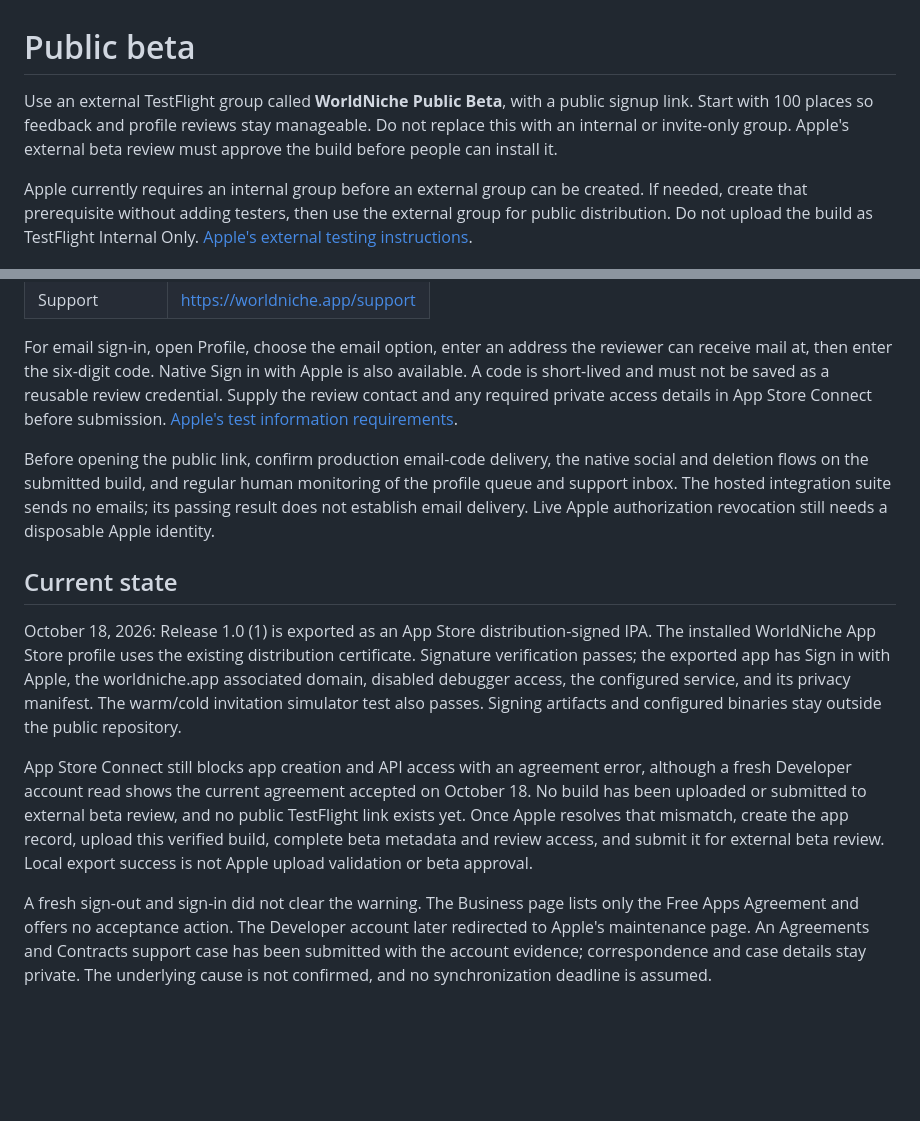
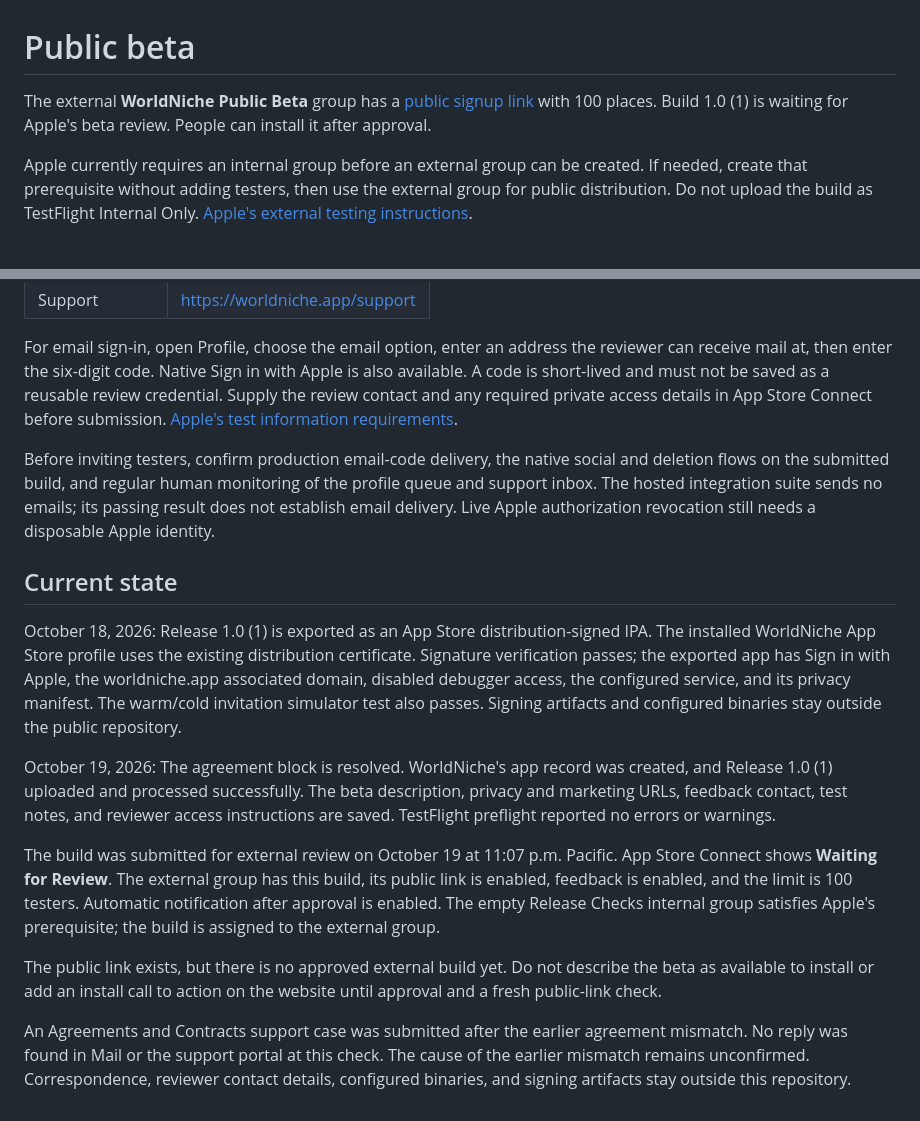
Before and after one commit to RedaB2/WorldNiche, a Markdown page: docs/testflight.md, 2 parts joined by grey strips. GitHub-like rendering; blank space fills up the shorter version.

```diff
--- a/docs/testflight.md
+++ b/docs/testflight.md
@@ -1,6 +1,6 @@
 # Public beta
 
-Use an external TestFlight group called **WorldNiche Public Beta**, with a public signup link. Start with 100 places so feedback and profile reviews stay manageable. Do not replace this with an internal or invite-only group. Apple's external beta review must approve the build before people can install it.
+The external **WorldNiche Public Beta** group has a [public signup link](https://testflight.apple.com/join/kqpQhYFw) with 100 places. Build 1.0 (1) is waiting for Apple's beta review. People can install it after approval.
 
 Apple currently requires an internal group before an external group can be created. If needed, create that prerequisite without adding testers, then use the external group for public distribution. Do not upload the build as TestFlight Internal Only. [Apple's external testing instructions](https://developer.apple.com/help/app-store-connect/test-a-beta-version/invite-external-testers/).
 
@@ -36,12 +36,16 @@ Provide any private reviewer access details only in App Store Connect. Do not co
 
 For email sign-in, open Profile, choose the email option, enter an address the reviewer can receive mail at, then enter the six-digit code. Native Sign in with Apple is also available. A code is short-lived and must not be saved as a reusable review credential. Supply the review contact and any required private access details in App Store Connect before submission. [Apple's test information requirements](https://developer.apple.com/help/app-store-connect/test-a-beta-version/provide-test-information/).
 
-Before opening the public link, confirm production email-code delivery, the native social and deletion flows on the submitted build, and regular human monitoring of the profile queue and support inbox. The hosted integration suite sends no emails; its passing result does not establish email delivery. Live Apple authorization revocation still needs a disposable Apple identity.
+Before inviting testers, confirm production email-code delivery, the native social and deletion flows on the submitted build, and regular human monitoring of the profile queue and support inbox. The hosted integration suite sends no emails; its passing result does not establish email delivery. Live Apple authorization revocation still needs a disposable Apple identity.
 
 ## Current state
 
 October 18, 2026: Release 1.0 (1) is exported as an App Store distribution-signed IPA. The installed WorldNiche App Store profile uses the existing distribution certificate. Signature verification passes; the exported app has Sign in with Apple, the worldniche.app associated domain, disabled debugger access, the configured service, and its privacy manifest. The warm/cold invitation simulator test also passes. Signing artifacts and configured binaries stay outside the public repository.
 
-App Store Connect still blocks app creation and API access with an agreement error, although a fresh Developer account read shows the current agreement accepted on October 18. No build has been uploaded or submitted to external beta review, and no public TestFlight link exists yet. Once Apple resolves that mismatch, create the app record, upload this verified build, complete beta metadata and review access, and submit it for external beta review. Local export success is not Apple upload validation or beta approval.
+October 19, 2026: The agreement block is resolved. WorldNiche's app record was created, and Release 1.0 (1) uploaded and processed successfully. The beta description, privacy and marketing URLs, feedback contact, test notes, and reviewer access instructions are saved. TestFlight preflight reported no errors or warnings.
 
-A fresh sign-out and sign-in did not clear the warning. The Business page lists only the Free Apps Agreement and offers no acceptance action. The Developer account later redirected to Apple's maintenance page. An Agreements and Contracts support case has been submitted with the account evidence; correspondence and case details stay private. The underlying cause is not confirmed, and no synchronization deadline is assumed.
+The build was submitted for external review on October 19 at 11:07 p.m. Pacific. App Store Connect shows **Waiting for Review**. The external group has this build, its public link is enabled, feedback is enabled, and the limit is 100 testers. Automatic notification after approval is enabled. The empty Release Checks internal group satisfies Apple's prerequisite; the build is assigned to the external group.
+
+The public link exists, but there is no approved external build yet. Do not describe the beta as available to install or add an install call to action on the website until approval and a fresh public-link check.
+
+An Agreements and Contracts support case was submitted after the earlier agreement mismatch. No reply was found in Mail or the support portal at this check. The cause of the earlier mismatch remains unconfirmed. Correspondence, reviewer contact details, configured binaries, and signing artifacts stay outside this repository.
```
Also changed, not shown: docs/app-store-readiness.md (+2 -2 lines).
